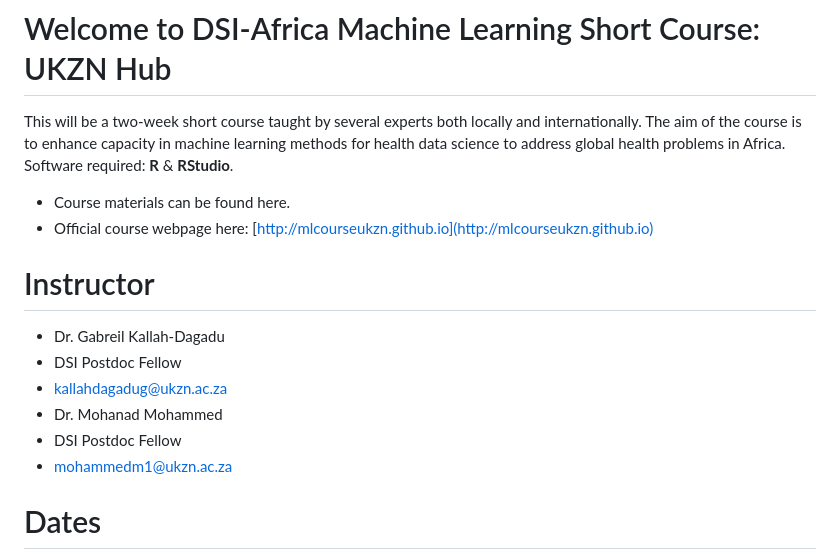
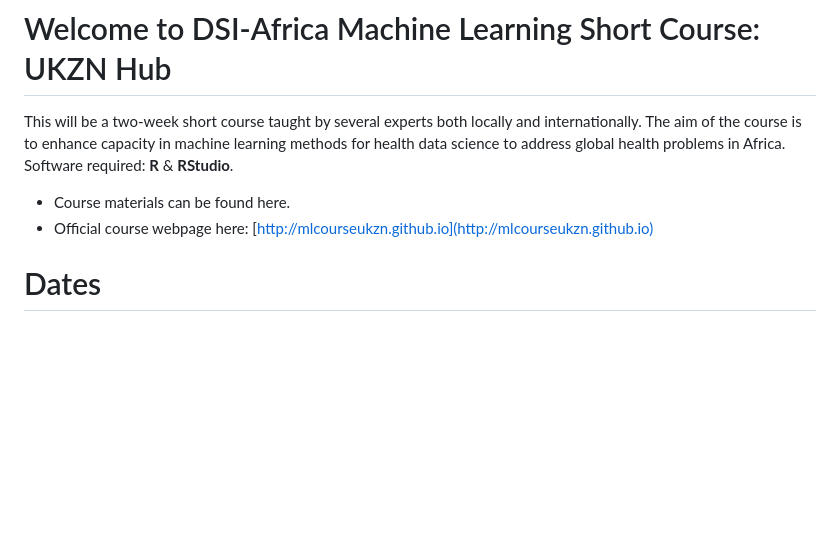
Before and after one commit to mlcourseukzn/DSI_Africa_ML_ShortCourse.github.io, a Markdown page: README.md, the part around the change. GitHub-like rendering; blank space fills up the shorter version.

```diff
--- a/README.md
+++ b/README.md
@@ -7,13 +7,6 @@ Software required: **R** & **RStudio**.
 * Course materials can be found here.
 * Official course webpage here: [http://mlcourseukzn.github.io](http://mlcourseukzn.github.io)
 
-# Instructor
-* Dr. Gabreil Kallah-Dagadu
-* DSI Postdoc Fellow
-* kallahdagadug@ukzn.ac.za
-* Dr. Mohanad Mohammed
-* DSI Postdoc Fellow
-* mohammedm1@ukzn.ac.za
 
 # Dates
 Monday, 23 January 2023 – Friday, 3rd February 2023
```
